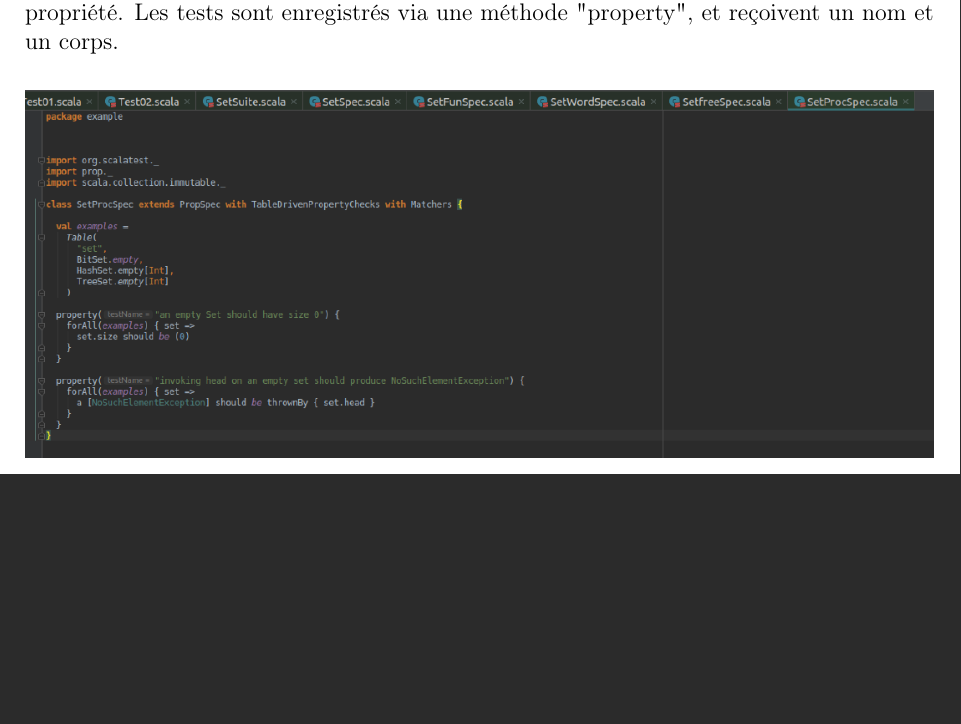
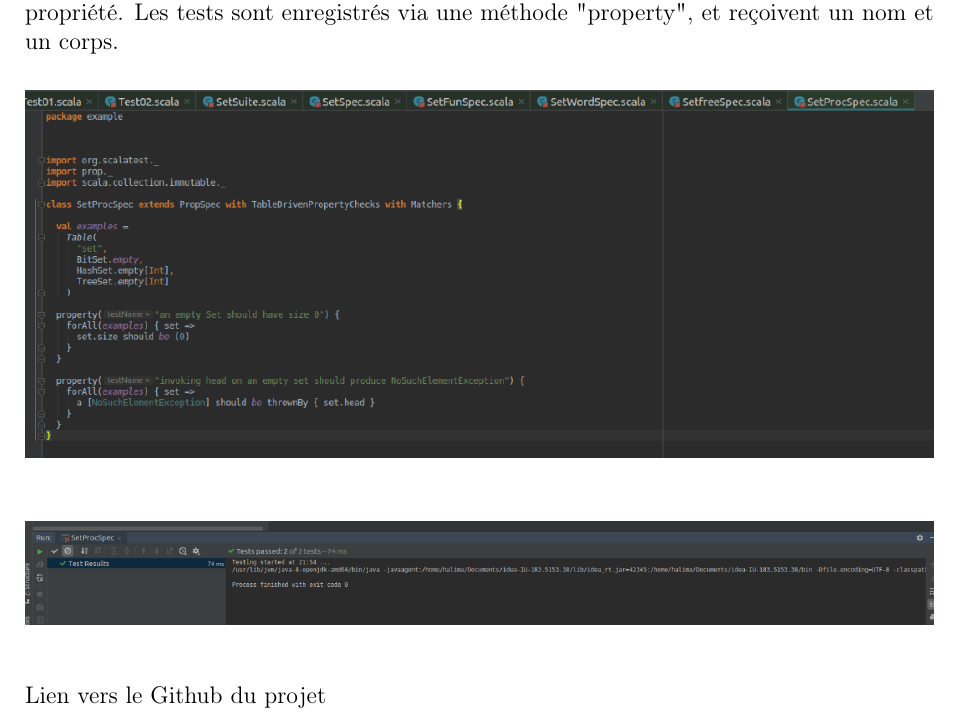
Before and after one commit to HalimaLe/projetScalaTestUtest, a LaTeX document (projetScalaTestUtest/RapportLEE.tex): part of page 17 of 17, cut so that both start at the same text, the shorter picture padded with empty space. The pictures show the PDF file projetScalaTestUtest/RapportLEE.pdf that the author committed with the source.

Commit message:
Add files via upload

```diff
--- a/projetScalaTestUtest/RapportLEE.tex
+++ b/projetScalaTestUtest/RapportLEE.tex
@@ -1035,6 +1035,6 @@ Ce trait facilite un style de test dans lequel chaque test est composé d'une v
 
 \par
 
-
+\href{https://github.com/HalimaLe/projetScalaTestUtest}{Lien vers le Github du projet}
 \printbibliography
 \end{document}
```
Also changed, not shown: projetScalaTestUtest/RapportLEE.pdf.
